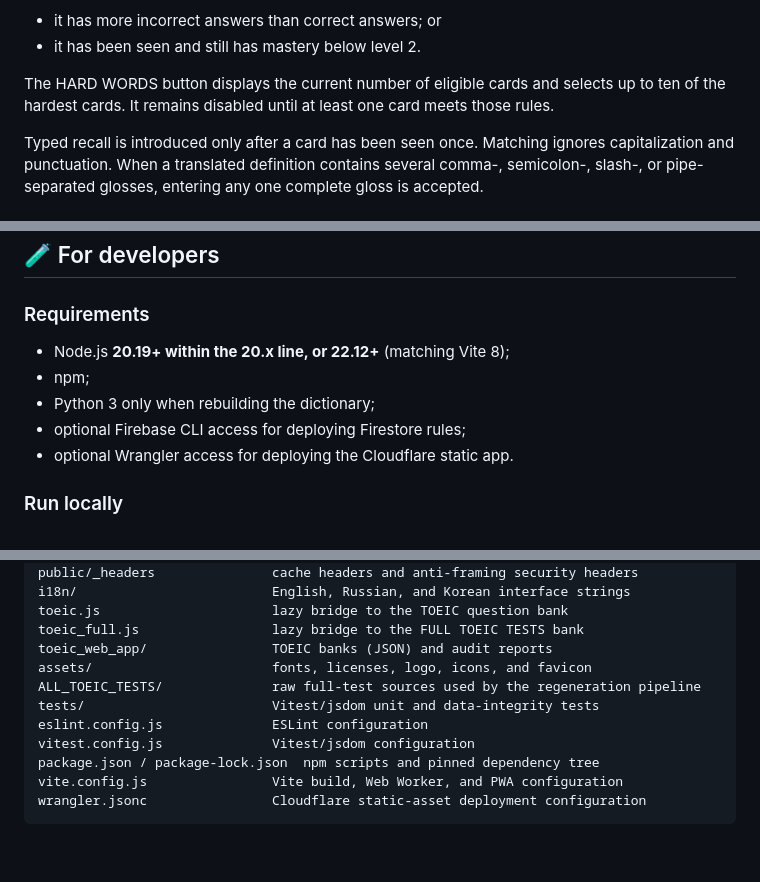
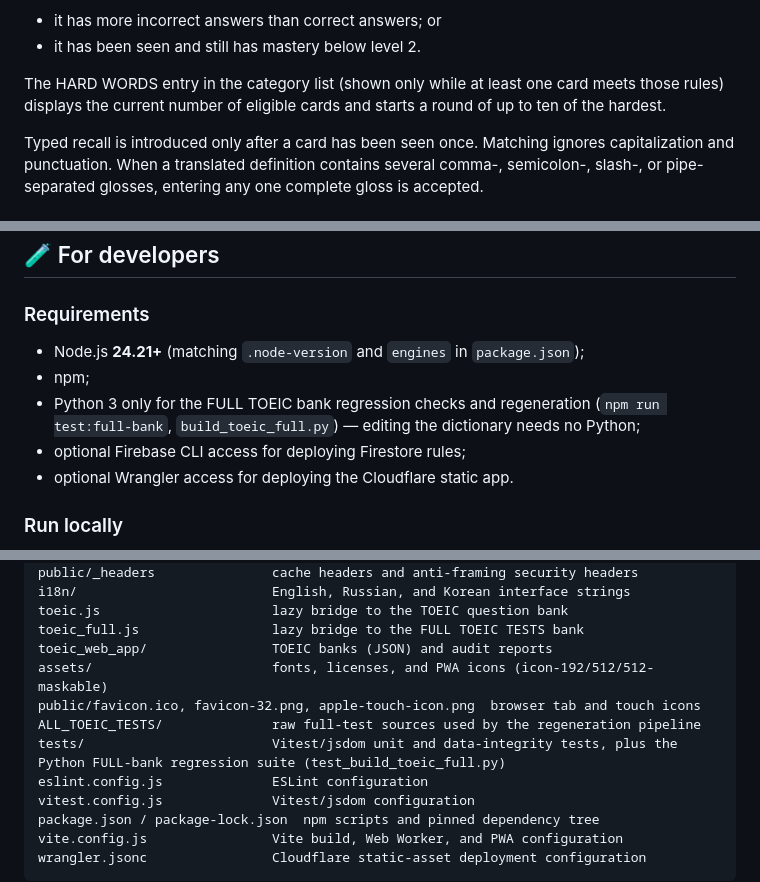
Before and after one commit to aalmaz1/pixelwordhunter, a Markdown page: README.md, 3 parts joined by grey strips. Drawn GitHub-style; blank space fills up the shorter version.

Commit message:
docs: align README with the actual code, tests and repo layout
Verified every claim in README.md against the repository; fixed what no
longer matched:
- requirements: Node 24.21+ (matches .node-version and engines), Python 3
  needed only for the FULL TOEIC bank checks/regeneration, not the dictionary
- quality checks: drop stale 'JSON/JS in sync' (toeic_data.js mirror and its
  test were removed together with the standalone page)
- dictionary section: npm test enforces 600 unique IDs and non-empty
  English/Russian/Korean fields (+ usable Korean examples); the 600-card /
  50-category x 12 structure is a contributor convention, not test-enforced
- project map: assets/ holds fonts, licenses and PWA icons only (no logo, no
  favicon); favicons live in public/; tests/ also contains the Python
  FULL-bank regression suite
- HARD WORDS: the card in the category list appears only while at least one
  hard word exists (with a live count badge), it is not 'disabled'

Everything else was re-verified and stays as written: data counts (600 cards,
50 categories x 12, 598 unique terms), FULL bank (12 x 194 = 2328 questions,
1 unscored item, #101/#144 three-option items, 98% of listening items without
English explanations, 10 localized source warnings), keyboard map,
export/reset/merge flows, deletion tombstone, precache contents.

Co-authored-by: arena-agent <297053741+arena-agent@users.noreply.github.com>

```diff
--- a/README.md
+++ b/README.md
@@ -164,7 +164,7 @@ A card is considered **hard** when either:
 - it has more incorrect answers than correct answers; or
 - it has been seen and still has mastery below level 2.
 
-The HARD WORDS button displays the current number of eligible cards and selects up to ten of the hardest cards. It remains disabled until at least one card meets those rules.
+The HARD WORDS entry in the category list (shown only while at least one card meets those rules) displays the current number of eligible cards and starts a round of up to ten of the hardest.
 
 Typed recall is introduced only after a card has been seen once. Matching ignores capitalization and punctuation. When a translated definition contains several comma-, semicolon-, slash-, or pipe-separated glosses, entering any one complete gloss is accepted.
 
@@ -331,9 +331,9 @@ picks it.
 
 ### Requirements
 
-- Node.js **20.19+ within the 20.x line, or 22.12+** (matching Vite 8);
+- Node.js **24.21+** (matching `.node-version` and `engines` in `package.json`);
 - npm;
-- Python 3 only when rebuilding the dictionary;
+- Python 3 only for the FULL TOEIC bank regression checks and regeneration (`npm run test:full-bank`, `build_toeic_full.py`) — editing the dictionary needs no Python;
 - optional Firebase CLI access for deploying Firestore rules;
 - optional Wrangler access for deploying the Cloudflare static app.
 
@@ -398,9 +398,10 @@ i18n/                         English, Russian, and Korean interface strings
 toeic.js                      lazy bridge to the TOEIC question bank
 toeic_full.js                 lazy bridge to the FULL TOEIC TESTS bank
 toeic_web_app/                TOEIC banks (JSON) and audit reports
-assets/                       fonts, licenses, logo, icons, and favicon
+assets/                       fonts, licenses, and PWA icons (icon-192/512/512-maskable)
+public/favicon.ico, favicon-32.png, apple-touch-icon.png  browser tab and touch icons
 ALL_TOEIC_TESTS/              raw full-test sources used by the regeneration pipeline
-tests/                        Vitest/jsdom unit and data-integrity tests
+tests/                        Vitest/jsdom unit and data-integrity tests, plus the Python FULL-bank regression suite (test_build_toeic_full.py)
 eslint.config.js              ESLint configuration
 vitest.config.js              Vitest/jsdom configuration
 package.json / package-lock.json  npm scripts and pinned dependency tree
```
Also changed, not shown: other parts of README.md (+2 -2 lines).
